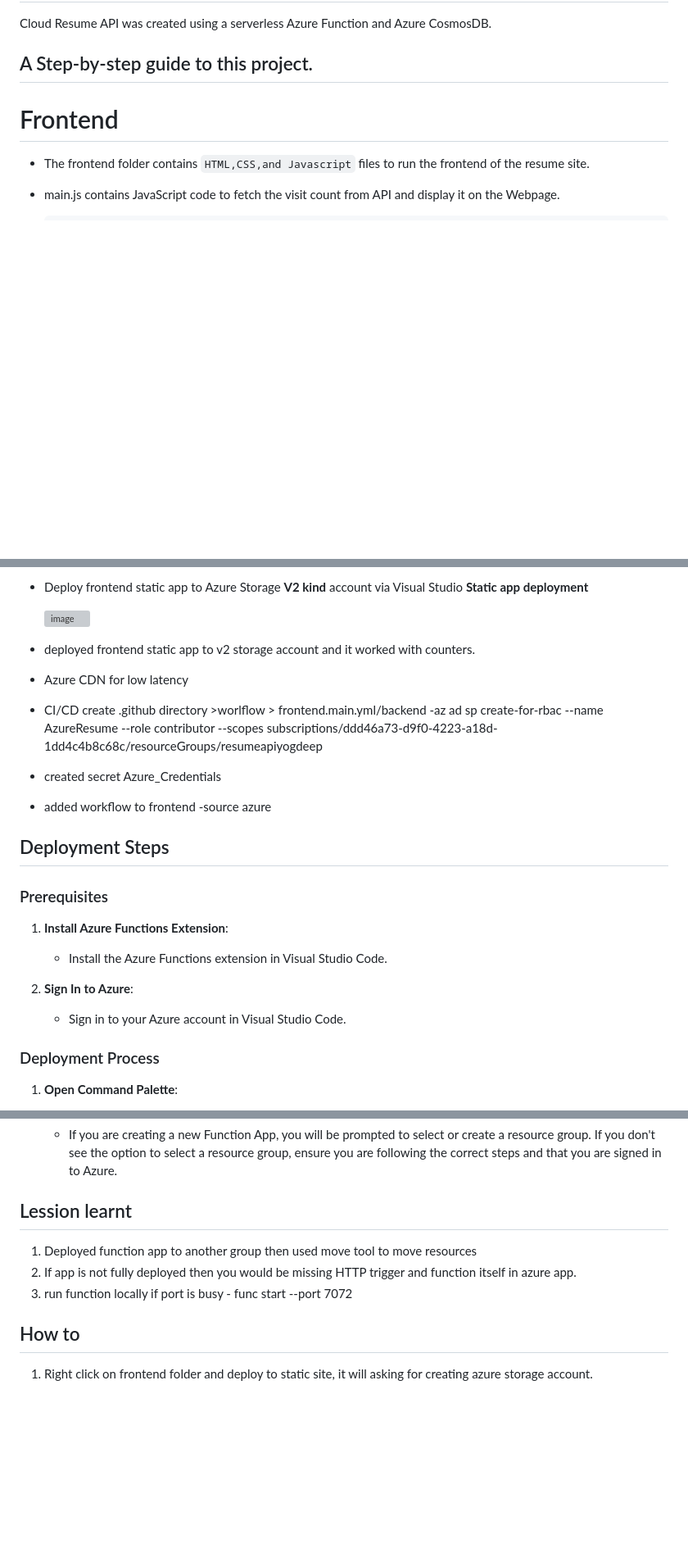
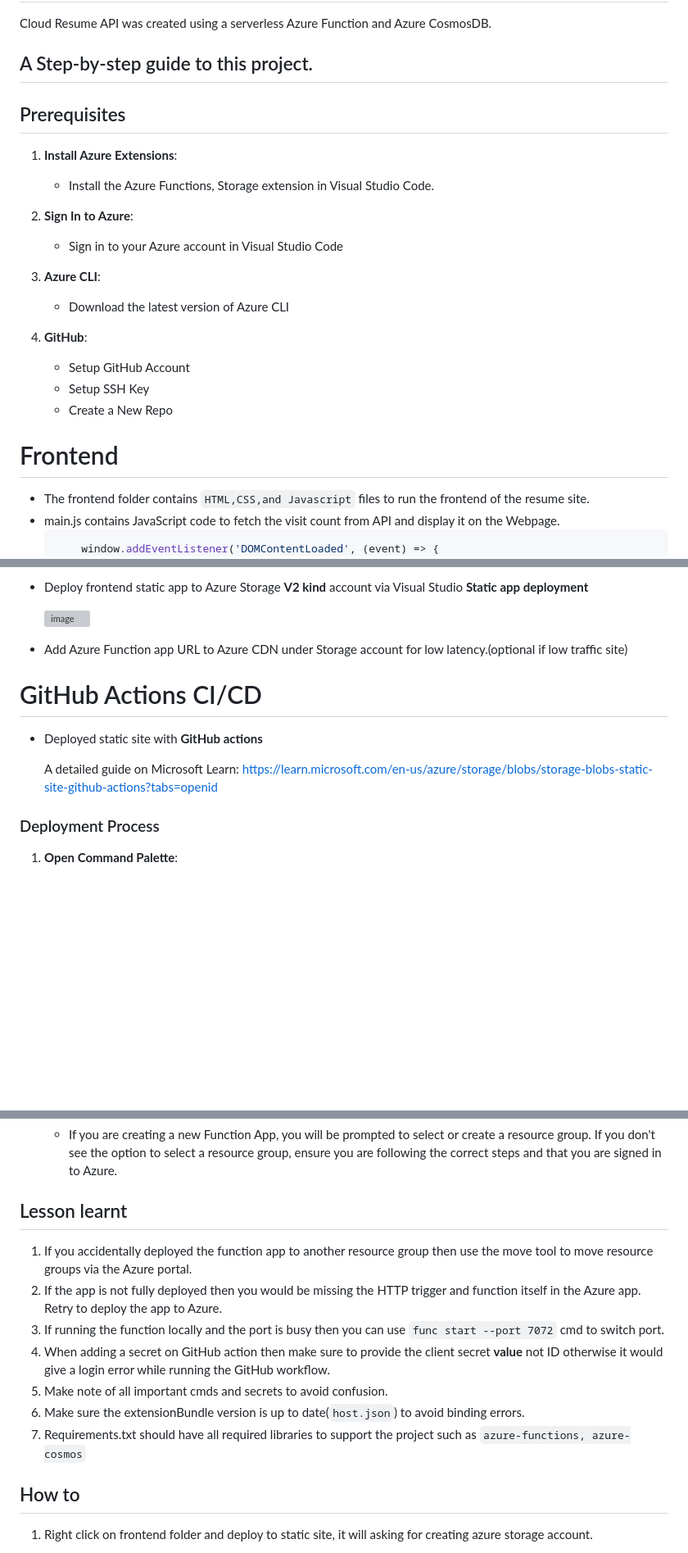
Before and after one commit to YogSing/Azure-Resume-Site, a Markdown page: README.md, 3 parts joined by grey strips. Shown: that part at 82% size. Drawn GitHub-style; blank space fills up the shorter version; grey boxes are pictures that could not be loaded.

```diff
--- a/README.md
+++ b/README.md
@@ -2,6 +2,22 @@
 Cloud Resume API was created using a serverless Azure Function and Azure CosmosDB.
 
 ## A Step-by-step guide to this project.
+
+## Prerequisites
+
+1. **Install Azure Extensions**:
+   - Install the Azure Functions, Storage extension in Visual Studio Code.
+
+2. **Sign In to Azure**:
+   - Sign in to your Azure account in Visual Studio Code
+
+3. **Azure CLI**:
+   - Download the latest version of Azure CLI
+
+4. **GitHub**:
+   - Setup GitHub Account
+   - Setup SSH Key
+   - Create a New Repo
 
 # Frontend
 - The frontend folder contains `HTML,CSS,and Javascript` files to run the frontend of the resume site.
@@ -137,22 +153,13 @@ Cloud Resume API was created using a serverless Azure Function and Azure CosmosD
 
     ![image](https://github.com/user-attachments/assets/51b51856-98cd-44ff-8515-8ef50414268a)
 
-- deployed frontend static app to v2 storage account and it worked with counters.
-- Azure CDN for low latency
-- CI/CD create .github directory >worlflow > frontend.main.yml/backend
--az ad sp create-for-rbac --name AzureResume --role contributor --scopes subscriptions/ddd46a73-d9f0-4223-a18d-1dd4c4b8c68c/resourceGroups/resumeapiyogdeep
-- created secret Azure_Credentials
-- added workflow to frontend -source azure
+- Add Azure Function app URL to Azure CDN under Storage account for low latency.(optional if low traffic site)
 
-## Deployment Steps
+# GitHub Actions CI/CD
+- Deployed static site with **GitHub actions**
 
-### Prerequisites
+    A detailed guide on Microsoft Learn: https://learn.microsoft.com/en-us/azure/storage/blobs/storage-blobs-static-site-github-actions?tabs=openid
 
-1. **Install Azure Functions Extension**:
-   - Install the Azure Functions extension in Visual Studio Code.
-
-2. **Sign In to Azure**:
-   - Sign in to your Azure account in Visual Studio Code.
 
 ### Deployment Process
 
@@ -170,11 +177,16 @@ Cloud Resume API was created using a serverless Azure Function and Azure CosmosD
 5. **Select Resource Group**:
    - If you are creating a new Function App, you will be prompted to select or create a resource group. If you don't see the option to select a resource group, ensure you are following the correct steps and that you are signed in to Azure.
 
-## Lession learnt
+## Lesson learnt
 
-1. Deployed function app to another group then used move tool to move resources
-2. If app is not fully deployed then you would be missing HTTP trigger and function itself in azure app.
-3. run function locally if port is busy - func start --port 7072
+1. If you accidentally deployed the function app to another resource group then use the move tool to move resource groups via the Azure portal.
+2. If the app is not fully deployed then you would be missing the HTTP trigger and function itself in the Azure app. Retry to deploy the app to Azure.
+3. If running the function locally and the port is busy then you can use `func start --port 7072` cmd to switch port.
+4. When adding a secret on GitHub action then make sure to provide the client secret **value** not ID otherwise it would give a login error while running the GitHub workflow.
+5. Make note of all important cmds and secrets to avoid confusion.
+6. Make sure the extensionBundle version is up to date(`host.json`) to avoid binding errors.
+7. Requirements.txt should have all required libraries to support the project such as `azure-functions, azure-cosmos`
+
 
 ## How to
 
```
Also changed, not shown: other parts of README.md (+1 -1 lines).
